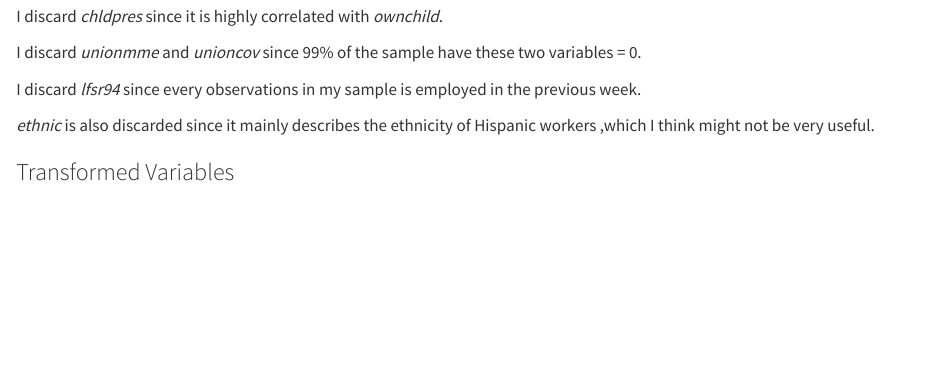
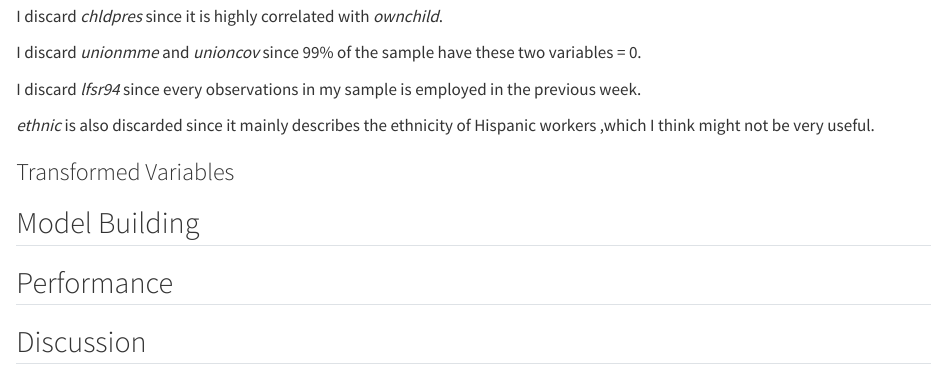
Before and after one commit to PhakphumJ/DA3-phdma, a Quarto document (Assignment 1/Assignment1_Quarto.qmd): the page in a window 1100 px wide, from 1330 px down. Rendered offline with R 4.5, knitr and Pandoc in place of Quarto, with nearby package versions; some code elsewhere in the file could not run offline.

Commit message:
Added outlines

```diff
--- a/Assignment 1/Assignment1_Quarto.qmd
+++ b/Assignment 1/Assignment1_Quarto.qmd
@@ -104,3 +104,9 @@ I discard *lfsr94* since every observations in my sample is employed in the prev
 *ethnic* is also discarded since it mainly describes the ethnicity of Hispanic workers ,which I think might not be very useful.
 
 ### Transformed Variables
+
+## Model Building
+
+## Performance
+
+## Discussion
```
Also changed, not shown: Assignment 1/Assignment1_Quarto.qmd (2 more changed lines).
